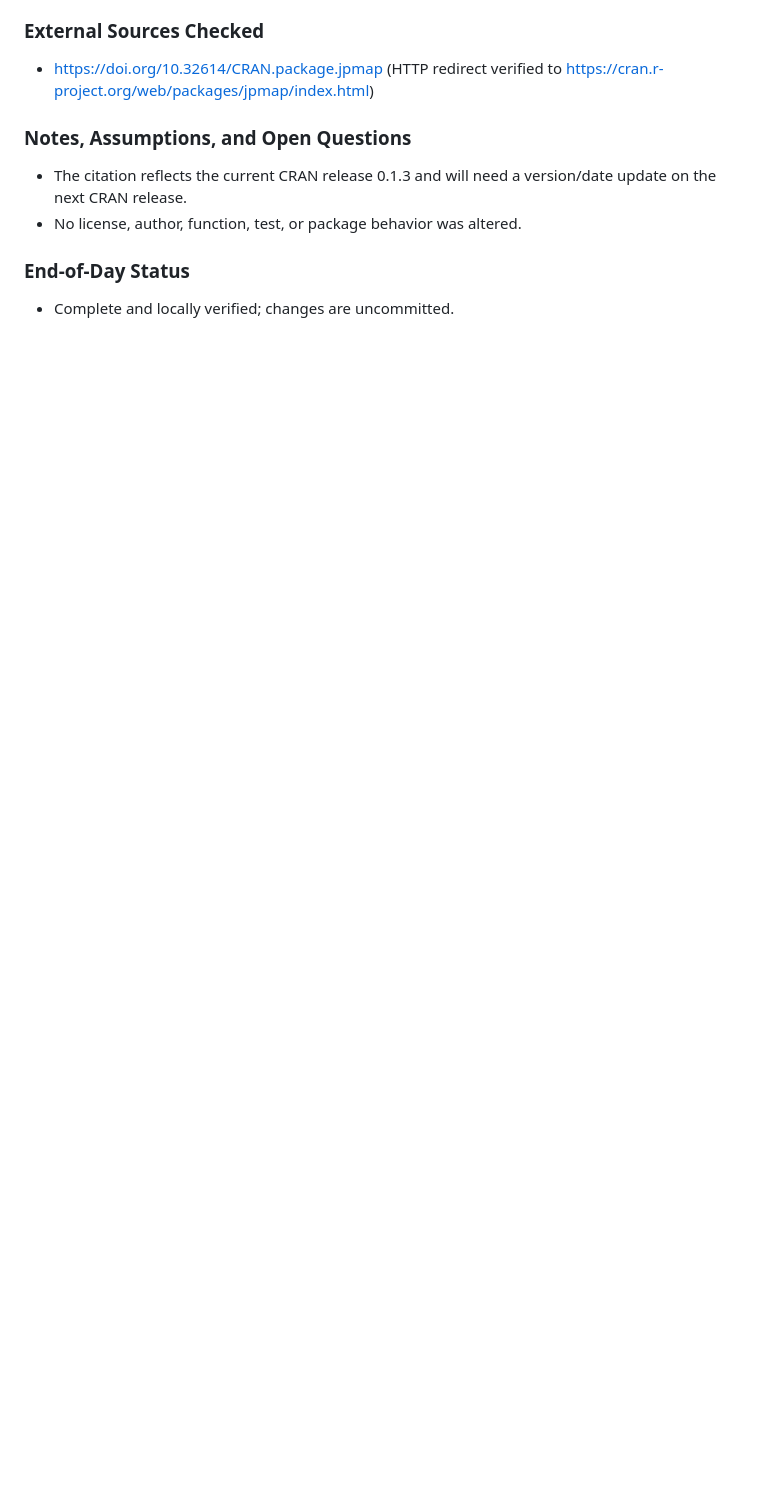
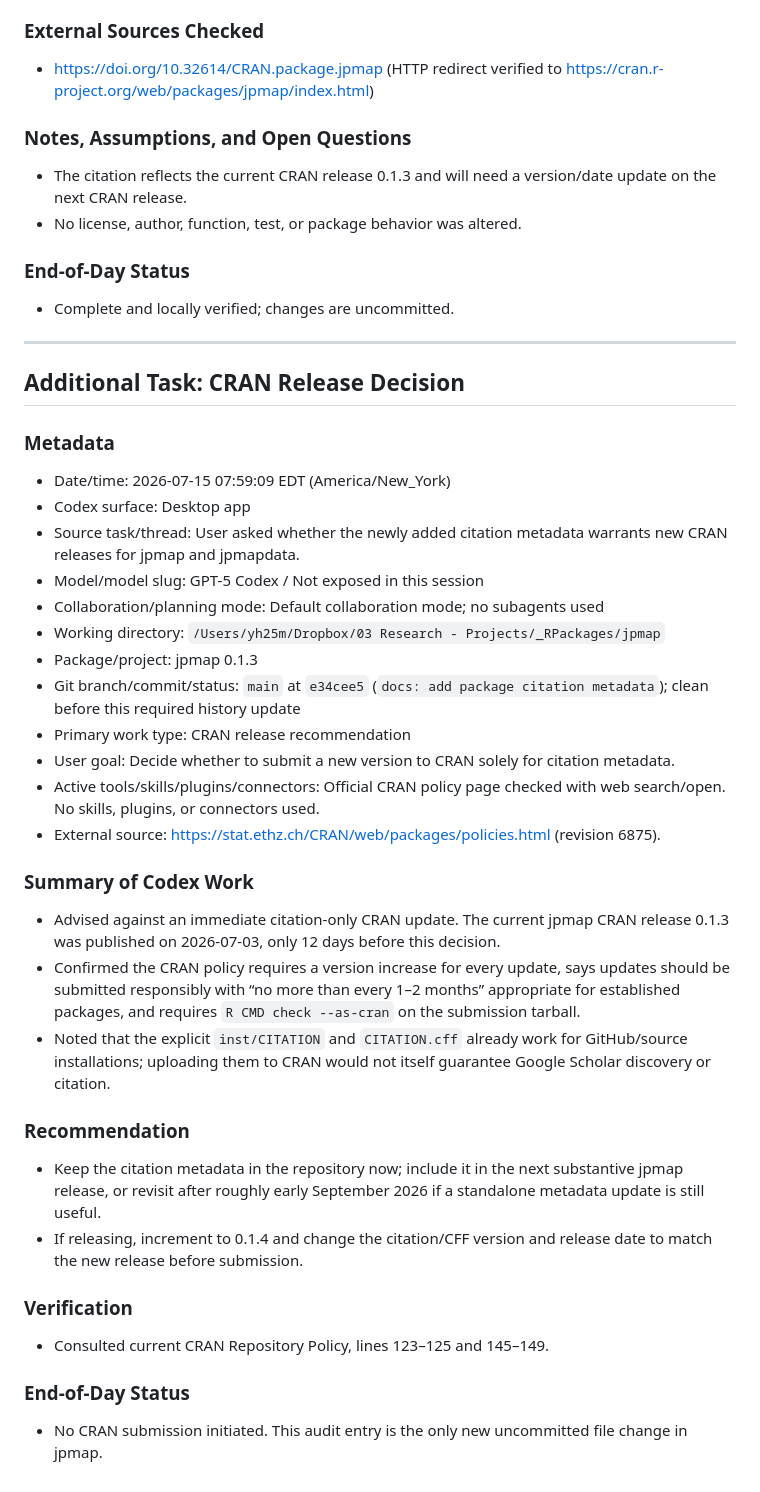
Before and after one commit to yhoriuchi/jpmap, a Markdown page: project_history/2026-07-15 by Codex.md, the part around the change. Rendered like a GitHub page; blank space fills up the shorter version.

```diff
--- a/project_history/2026-07-15 by Codex.md
+++ b/project_history/2026-07-15 by Codex.md
@@ -151,3 +151,41 @@
 ### End-of-Day Status
 
 - Complete and locally verified; changes are uncommitted.
+
+---
+
+## Additional Task: CRAN Release Decision
+
+### Metadata
+
+- Date/time: 2026-07-15 07:59:09 EDT (America/New_York)
+- Codex surface: Desktop app
+- Source task/thread: User asked whether the newly added citation metadata warrants new CRAN releases for jpmap and jpmapdata.
+- Model/model slug: GPT-5 Codex / Not exposed in this session
+- Collaboration/planning mode: Default collaboration mode; no subagents used
+- Working directory: `/Users/yh25m/Dropbox/03 Research - Projects/_RPackages/jpmap`
+- Package/project: jpmap 0.1.3
+- Git branch/commit/status: `main` at `e34cee5` (`docs: add package citation metadata`); clean before this required history update
+- Primary work type: CRAN release recommendation
+- User goal: Decide whether to submit a new version to CRAN solely for citation metadata.
+- Active tools/skills/plugins/connectors: Official CRAN policy page checked with web search/open. No skills, plugins, or connectors used.
+- External source: https://stat.ethz.ch/CRAN/web/packages/policies.html (revision 6875).
+
+### Summary of Codex Work
+
+- Advised against an immediate citation-only CRAN update. The current jpmap CRAN release 0.1.3 was published on 2026-07-03, only 12 days before this decision.
+- Confirmed the CRAN policy requires a version increase for every update, says updates should be submitted responsibly with “no more than every 1–2 months” appropriate for established packages, and requires `R CMD check --as-cran` on the submission tarball.
+- Noted that the explicit `inst/CITATION` and `CITATION.cff` already work for GitHub/source installations; uploading them to CRAN would not itself guarantee Google Scholar discovery or citation.
+
+### Recommendation
+
+- Keep the citation metadata in the repository now; include it in the next substantive jpmap release, or revisit after roughly early September 2026 if a standalone metadata update is still useful.
+- If releasing, increment to 0.1.4 and change the citation/CFF version and release date to match the new release before submission.
+
+### Verification
+
+- Consulted current CRAN Repository Policy, lines 123–125 and 145–149.
+
+### End-of-Day Status
+
+- No CRAN submission initiated. This audit entry is the only new uncommitted file change in jpmap.
```
